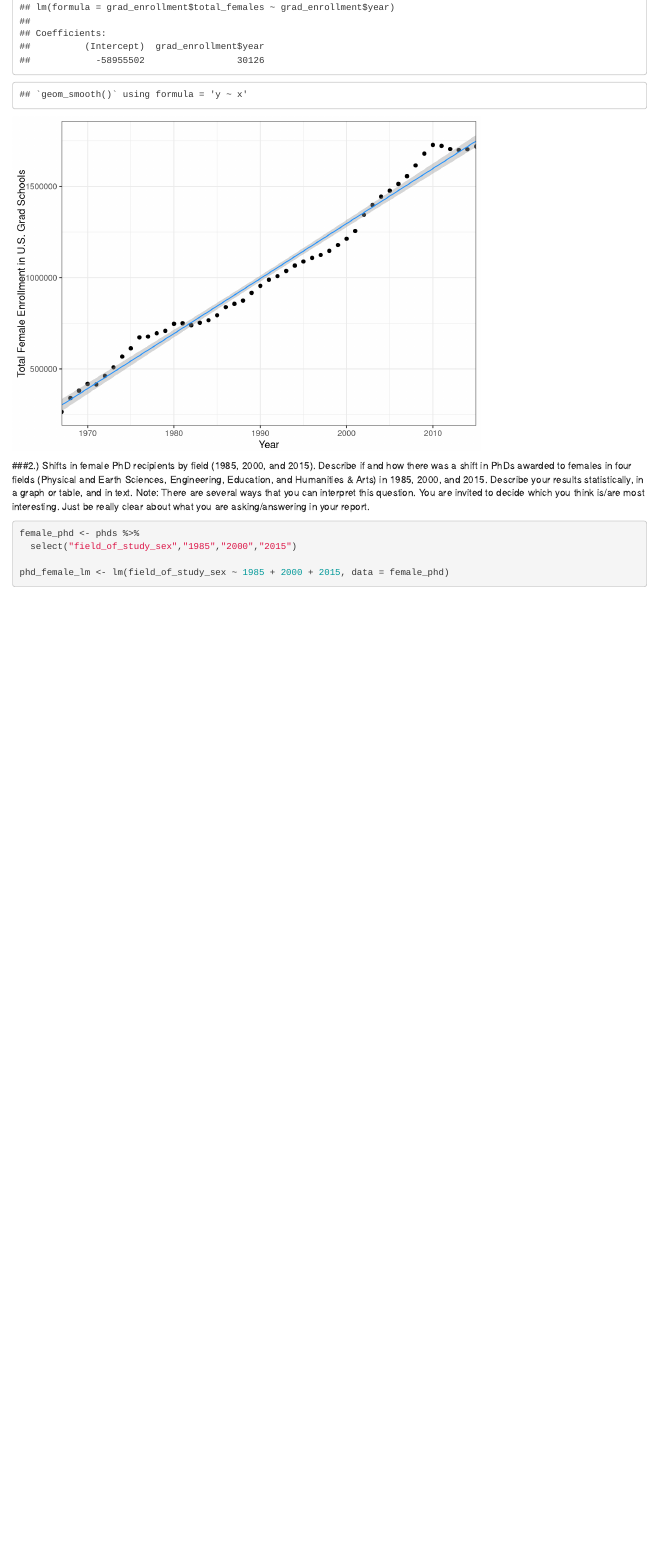
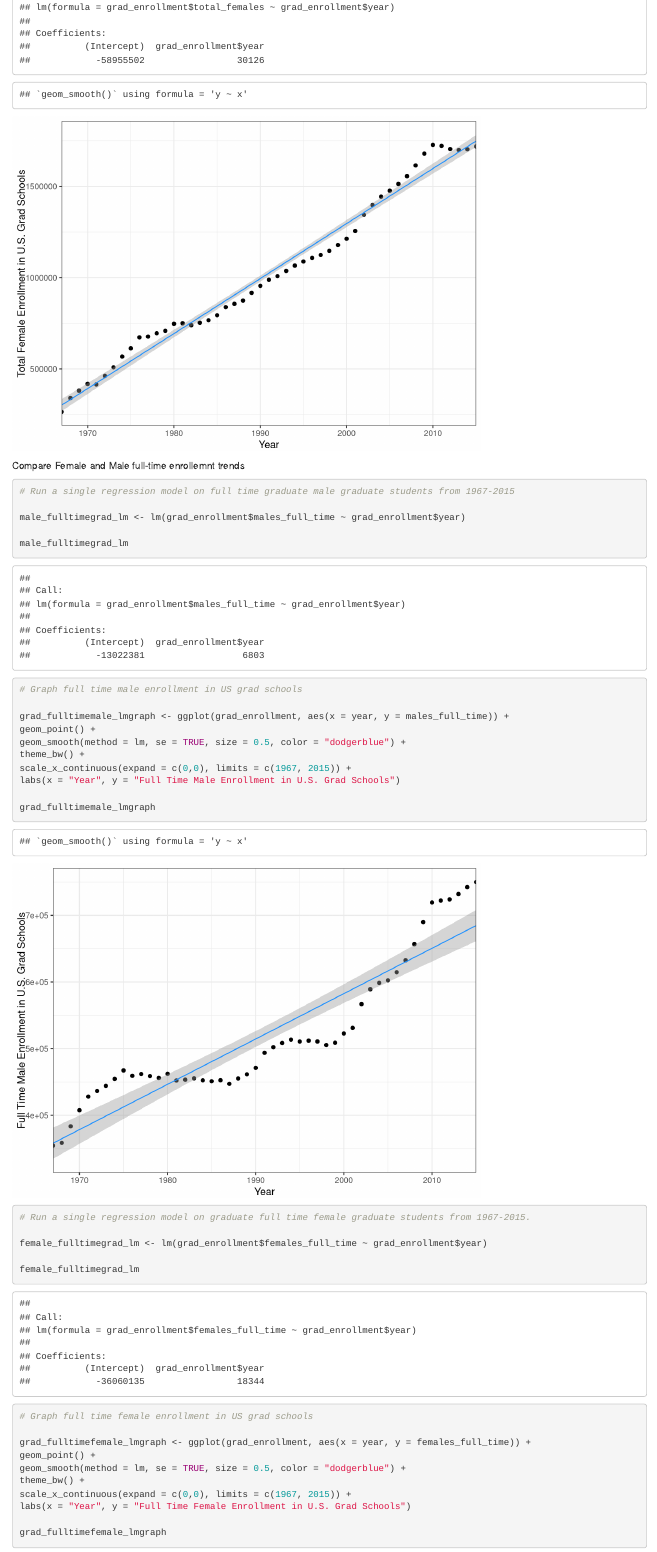
Before and after one commit to jjagdeo/Assignment-5-jj-ab, an R Markdown document (assignment_5_rmarkdown.Rmd): the page in a window 1100 px wide, from 1050 px down. Rendered offline with R 4.5, knitr and Pandoc, with nearby package versions; some code elsewhere in the file could not run offline.

Commit message:
Added more regression models for #1 - Alex

````diff
--- a/assignment_5_rmarkdown.Rmd
+++ b/assignment_5_rmarkdown.Rmd
@@ -62,6 +62,83 @@ labs(x = "Year", y = "Total Female Enrollment in U.S. Grad Schools")
 grad_female_lmgraph
 ```
 
+Compare Female and Male full-time enrollemnt trends
+
+```{r}
+# Run a single regression model on full time graduate male graduate students from 1967-2015
+
+male_fulltimegrad_lm <- lm(grad_enrollment$males_full_time ~ grad_enrollment$year)
+
+male_fulltimegrad_lm
+
+# Graph full time male enrollment in US grad schools
+
+grad_fulltimemale_lmgraph <- ggplot(grad_enrollment, aes(x = year, y = males_full_time)) +
+geom_point() +
+geom_smooth(method = lm, se = TRUE, size = 0.5, color = "dodgerblue") +
+theme_bw() +
+scale_x_continuous(expand = c(0,0), limits = c(1967, 2015)) +
+labs(x = "Year", y = "Full Time Male Enrollment in U.S. Grad Schools")
+
+grad_fulltimemale_lmgraph
+
+# Run a single regression model on graduate full time female graduate students from 1967-2015.
+
+female_fulltimegrad_lm <- lm(grad_enrollment$females_full_time ~ grad_enrollment$year)
+
+female_fulltimegrad_lm
+
+# Graph full time female enrollment in US grad schools
+
+grad_fulltimefemale_lmgraph <- ggplot(grad_enrollment, aes(x = year, y = females_full_time)) +
+geom_point() +
+geom_smooth(method = lm, se = TRUE, size = 0.5, color = "dodgerblue") +
+theme_bw() +
+scale_x_continuous(expand = c(0,0), limits = c(1967, 2015)) +
+labs(x = "Year", y = "Full Time Female Enrollment in U.S. Grad Schools")
+
+grad_fulltimefemale_lmgraph
+
+```
+
+Compare female and male part time enrollment trends.
+
+```{r}
+# Run a single regression model on part time graduate male graduate students from 1967-2015
+
+male_parttimegrad_lm <- lm(grad_enrollment$males_part_time ~ grad_enrollment$year)
+
+male_parttimegrad_lm
+
+# Graph part time male enrollment in US grad schools
+
+grad_parttimemale_lmgraph <- ggplot(grad_enrollment, aes(x = year, y = males_part_time)) +
+geom_point() +
+geom_smooth(method = lm, se = TRUE, size = 0.5, color = "dodgerblue") +
+theme_bw() +
+scale_x_continuous(expand = c(0,0), limits = c(1967, 2015)) +
+labs(x = "Year", y = "Part Time Male Enrollment in U.S. Grad Schools")
+
+grad_fulltimemale_lmgraph
+
+# Run a single regression model on graduate part time female graduate students from 1967-2015.
+
+female_parttimegrad_lm <- lm(grad_enrollment$females_part_time ~ grad_enrollment$year)
+
+female_parttimegrad_lm
+
+# Graph part time female enrollment in US grad schools
+
+grad_parttimefemale_lmgraph <- ggplot(grad_enrollment, aes(x = year, y = females_part_time)) +
+geom_point() +
+geom_smooth(method = lm, se = TRUE, size = 0.5, color = "dodgerblue") +
+theme_bw() +
+scale_x_continuous(expand = c(0,0), limits = c(1967, 2015)) +
+labs(x = "Year", y = "Part Time Female Enrollment in U.S. Grad Schools")
+
+grad_parttimefemale_lmgraph
+```
+
 ###2.) Shifts in female PhD recipients by field (1985, 2000, and 2015). Describe if and how there was a shift in PhDs awarded to females in four fields (Physical and Earth Sciences, Engineering, Education, and Humanities & Arts) in 1985, 2000, and 2015. Describe your results statistically, in a graph or table, and in text. Note: There are several ways that you can interpret this question. You are invited to decide which you think is/are most interesting. Just be really clear about what you are asking/answering in your report.
 
 ```{r}
@@ -69,4 +146,3 @@ grad_female_lmgraph
 female_phd <- phds %>%
   select("field_of_study_sex","1985","2000","2015")
 
-phd_female_lm <- lm(field_of_study_sex ~ 1985 + 2000 + 2015, data = female_phd)
````
Also changed, not shown: assignment_5_rmarkdown.Rmd (14 more changed lines).
